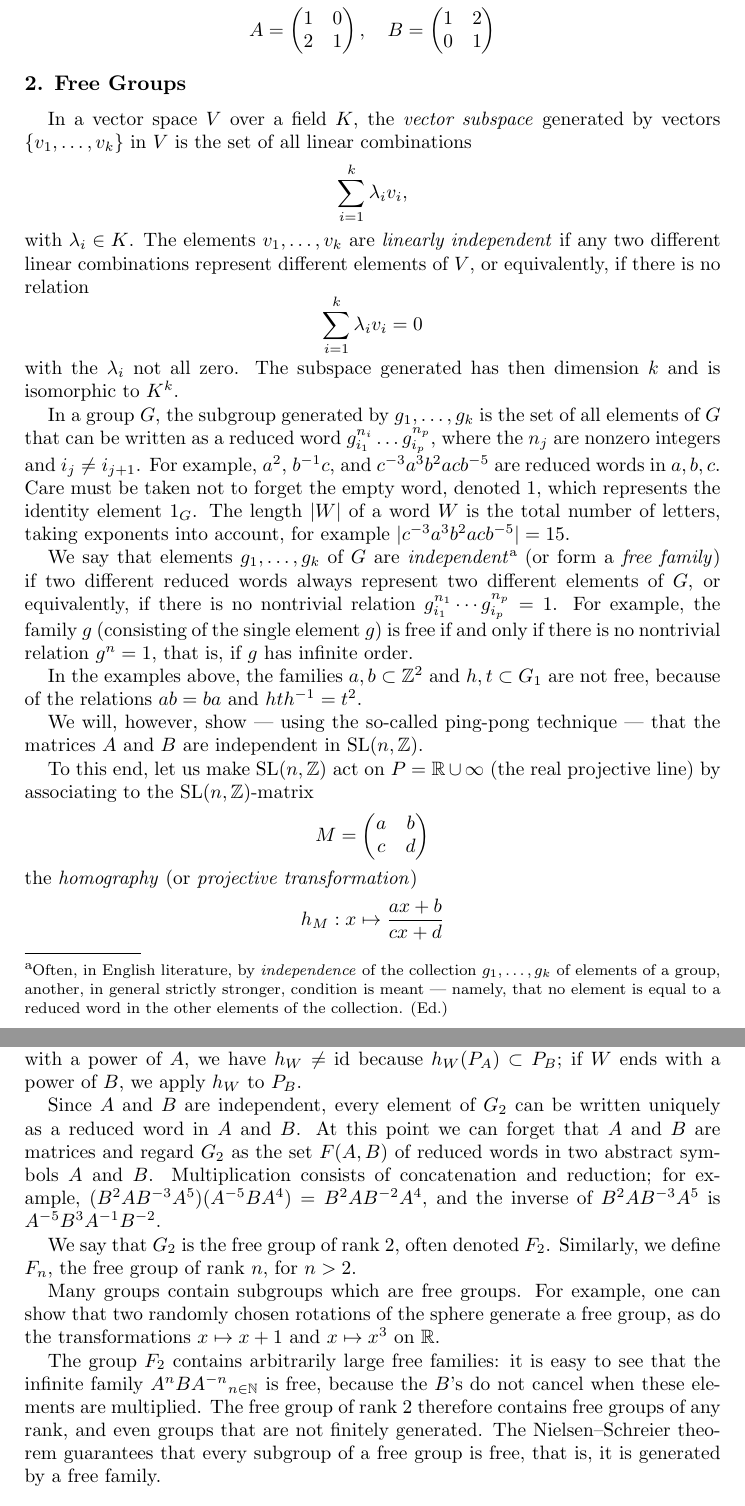
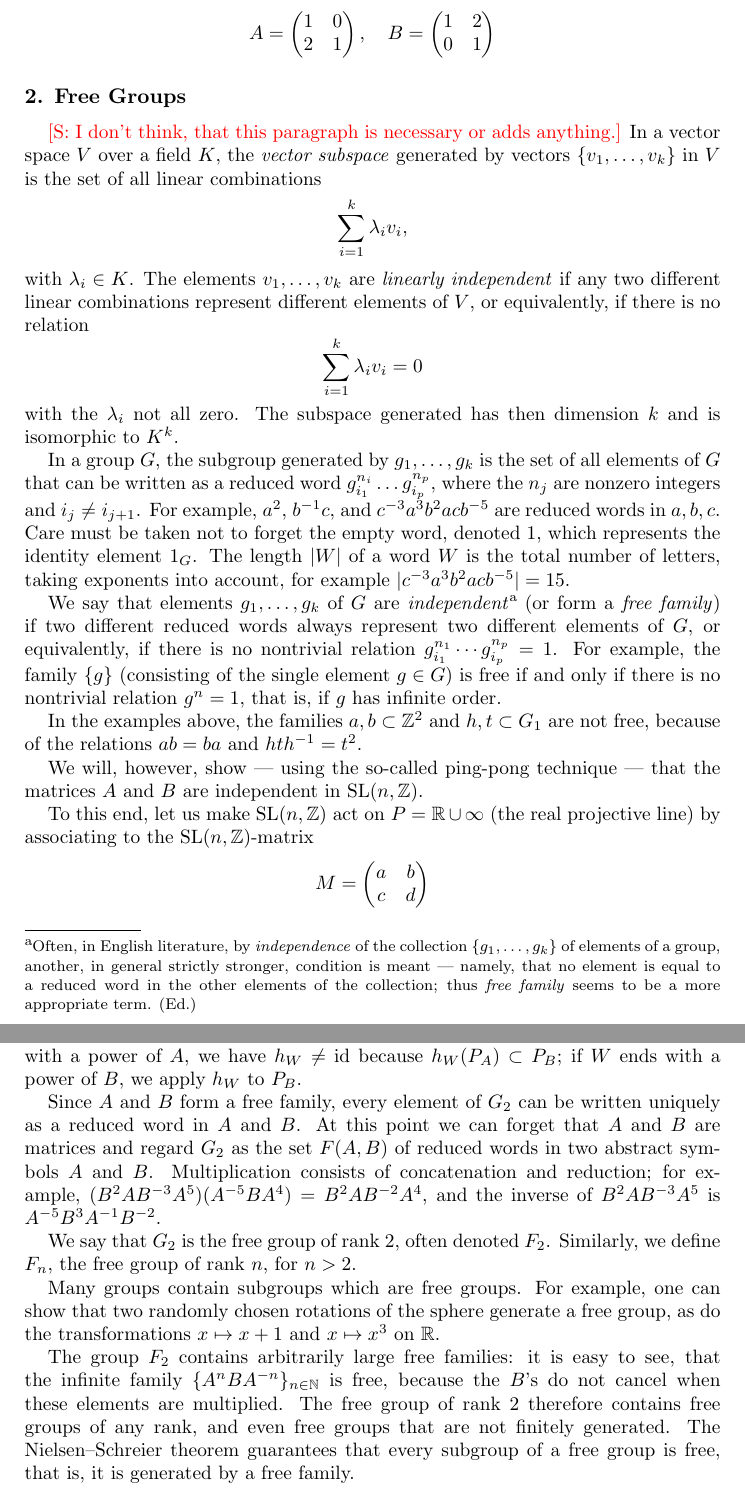
Before and after one commit to rostislav-matveev/AMR-translations, a LaTeX paper (GeometrieDesGroups/geomgr.tex): two parts of pages 2 and 3 of 9, joined at a grey line, cut so that both start at the same text. Compiled offline with pdfLaTeX.

Commit message:
GeometrieDesGroups: 1,2

```diff
--- a/GeometrieDesGroups/geomgr.tex
+++ b/GeometrieDesGroups/geomgr.tex
@@ -98,8 +98,10 @@ look at a few examples.
 
 \section{Free Groups}
 
-In a vector space $V$ over a field $K$, the \textit{vector subspace} generated
-by vectors $\{v_1, \dots, v_k\}$ in $V$ is the set of all linear combinations
+\red{[S: I don't think, that this paragraph is necessary or adds anything.]}
+In a vector space $V$ over a field $K$, the \textit{vector subspace}
+generated by vectors $\{v_1, \dots, v_k\}$ in $V$ is the set of all
+linear combinations
 \[
   \sum_{i=1}^{k}\lambda_{i}v_{i},
 \]
@@ -126,17 +128,17 @@ example $|c^{-3}a^{3}b^{2}acb^{-5}|=15$.
 We say that elements $g_1, \dots, g_k$ of $G$ are
 \textit{independent}%
 \footnoteE{Often, in English literature, by \textit{independence} of
-  the collection $g_1, \dots, g_k$ of elements of a group, another, in
+  the collection $\{g_1, \dots, g_k\}$ of elements of a group, another, in
   general strictly stronger, condition is meant --- namely, that no
   element is equal to a reduced word in the other elements of the
-  collection. (Ed.)}
-(or form a \textit{free family}) if two different
-reduced words always represent two different elements of $G$, or
-equivalently, if there is no nontrivial relation
-$g_{i_1}^{n_1} \cdots g_{i_p}^{n_p} = 1$. For example, the family
-${g}$ (consisting of the single element $g$) is free if and only if
-there is no nontrivial relation $g^n = 1$, that is, if $g$ has
-infinite order.
+  collection; thus \textit{free family} seems to be a more
+  appropriate term. (Ed.) }
+(or form a \textit{free family}) if two different reduced words always
+represent two different elements of $G$, or equivalently, if there is
+no nontrivial relation $g_{i_1}^{n_1} \cdots g_{i_p}^{n_p} = 1$. For
+example, the family $\{g\}$ (consisting of the single element
+$g\in G$) is free if and only if there is no nontrivial relation
+$g^n = 1$, that is, if $g$ has infinite order.
 
 In the examples above, the families ${a, b} \subset \mathbb{Z}^2$ and
 ${h, t} \subset G_1$ are not free, because of the relations $ab = ba$
@@ -151,7 +153,8 @@ associating to the \sltwo-matrix
 \[
   M = \begin{pmatrix} a & b \\ c & d \end{pmatrix}
 \]
-the \textit{homography} (or \textit{projective transformation})
+the \textit{homography}%
+\footnoteE{Synonym: \textit{projective transformation}. (Ed.)}
 \[
   h_M : x \mapsto \dfrac{a x + b}{c x + d}
 \]
@@ -182,7 +185,7 @@ if $W$ begins and ends with a power of $A$, we have
 $h_W \neq \mathrm{id}$ because $h_W(P_A) \subset P_B$; if $W$ ends
 with a power of $B$, we apply $h_W$ to $P_B$.
 
-Since $A$ and $B$ are independent, every element of $G_2$ can be
+Since $A$ and $B$ form a free family, every element of $G_2$ can be
 written uniquely as a reduced word in $A$ and $B$. At this point we
 can forget that $A$ and $B$ are matrices and regard $G_2$ as the set
 $F(A, B)$ of reduced words in two abstract symbols $A$ and
@@ -200,10 +203,10 @@ free group, as do the transformations $x \mapsto x + 1$ and
 $x \mapsto x^3$ on $\mathbb{R}$.
 
 The group $F_2$ contains arbitrarily large free families: it is easy
-to see that the infinite family ${A^n B A^{-n}}_{n \in \mathbb{N}}$ is
+to see, that the infinite family $\{A^n B A^{-n}\}_{n \in \mathbb{N}}$ is
 free, because the $B$’s do not cancel when these elements are
 multiplied. The free group of rank 2 therefore contains free groups of
-any rank, and even groups that are not finitely generated. The
+any rank, and even free groups that are not finitely generated. The
 Nielsen–Schreier theorem guarantees that every subgroup of a free
 group is free, that is, it is generated by a free family.
 
```
Also changed, not shown: Images_articles.txt (added, +60 -0 lines), GeometrieDesGroups/geomgr.tex (6 more changed lines).
